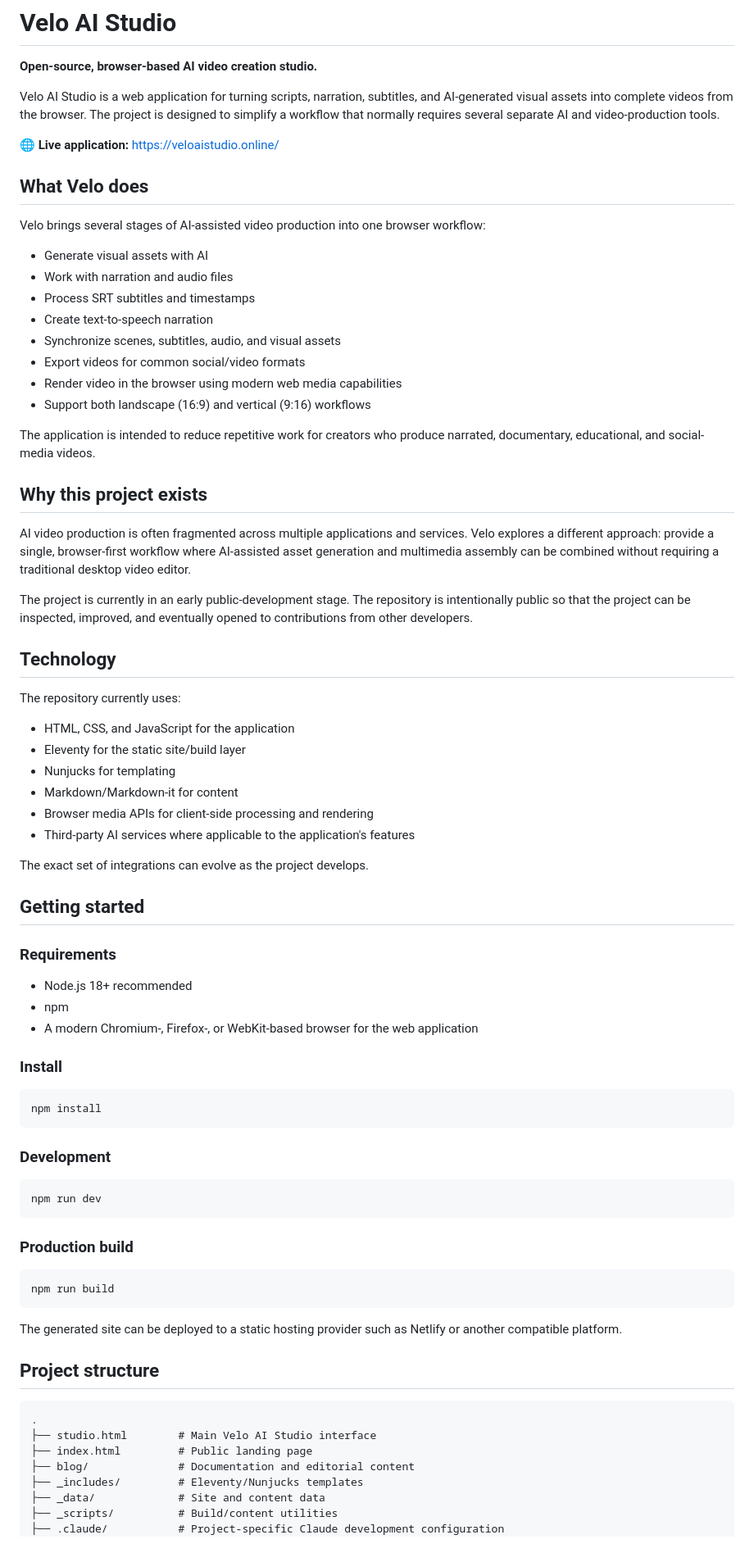
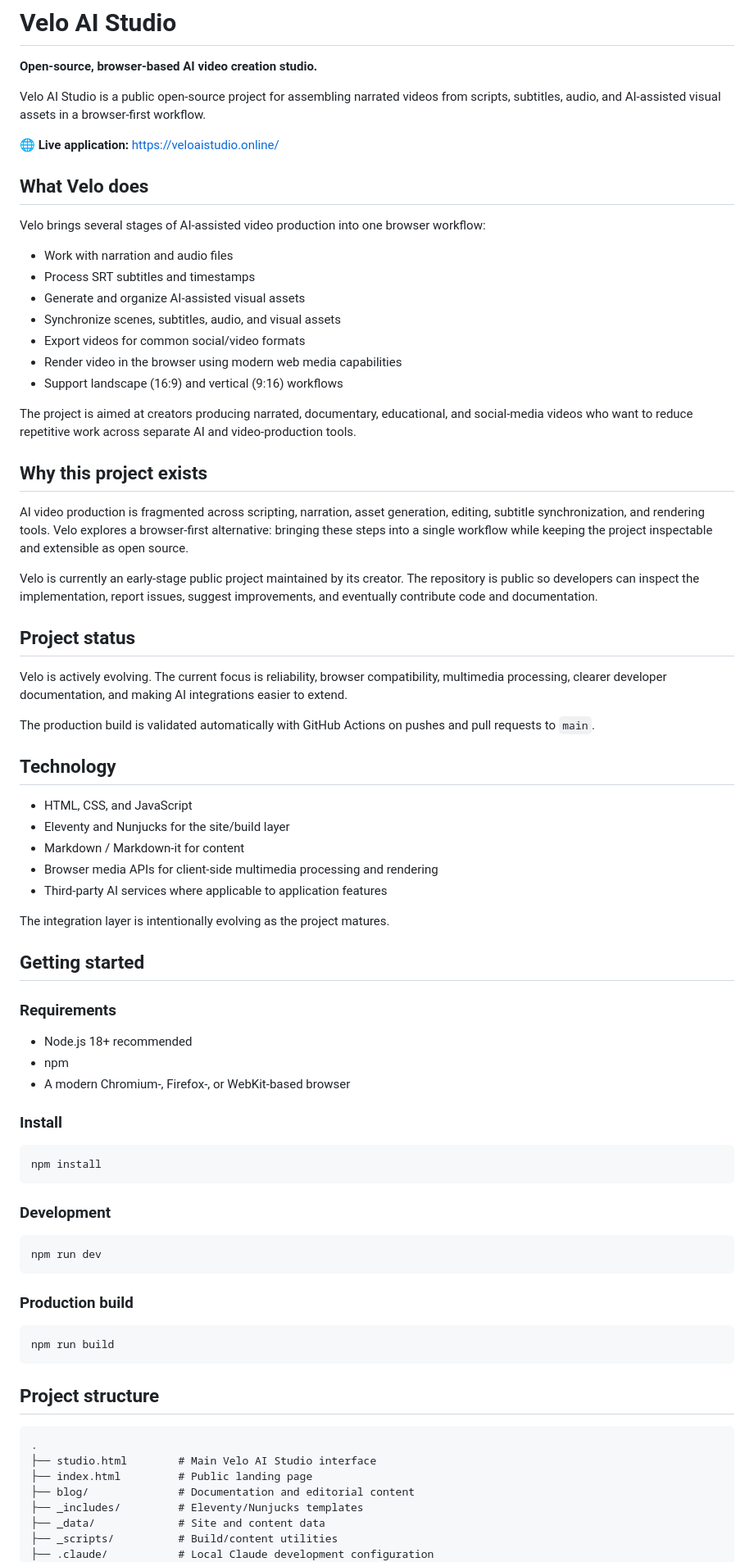
Before and after one commit to ErasmoAA/velo-ai-studio, a Markdown page: README.md, the part around one of its changes. Shown at 82% size. Drawn GitHub-style.

Commit message:
docs: strengthen open source project documentation

````diff
--- a/README.md
+++ b/README.md
@@ -2,7 +2,7 @@
 
 **Open-source, browser-based AI video creation studio.**
 
-Velo AI Studio is a web application for turning scripts, narration, subtitles, and AI-generated visual assets into complete videos from the browser. The project is designed to simplify a workflow that normally requires several separate AI and video-production tools.
+Velo AI Studio is a public open-source project for assembling narrated videos from scripts, subtitles, audio, and AI-assisted visual assets in a browser-first workflow.
 
 🌐 **Live application:** https://veloaistudio.online/
 
@@ -10,35 +10,37 @@ Velo AI Studio is a web application for turning scripts, narration, subtitles, a
 
 Velo brings several stages of AI-assisted video production into one browser workflow:
 
-- Generate visual assets with AI
 - Work with narration and audio files
 - Process SRT subtitles and timestamps
-- Create text-to-speech narration
+- Generate and organize AI-assisted visual assets
 - Synchronize scenes, subtitles, audio, and visual assets
 - Export videos for common social/video formats
 - Render video in the browser using modern web media capabilities
-- Support both landscape (16:9) and vertical (9:16) workflows
+- Support landscape (16:9) and vertical (9:16) workflows
 
-The application is intended to reduce repetitive work for creators who produce narrated, documentary, educational, and social-media videos.
+The project is aimed at creators producing narrated, documentary, educational, and social-media videos who want to reduce repetitive work across separate AI and video-production tools.
 
 ## Why this project exists
 
-AI video production is often fragmented across multiple applications and services. Velo explores a different approach: provide a single, browser-first workflow where AI-assisted asset generation and multimedia assembly can be combined without requiring a traditional desktop video editor.
+AI video production is fragmented across scripting, narration, asset generation, editing, subtitle synchronization, and rendering tools. Velo explores a browser-first alternative: bringing these steps into a single workflow while keeping the project inspectable and extensible as open source.
 
-The project is currently in an early public-development stage. The repository is intentionally public so that the project can be inspected, improved, and eventually opened to contributions from other developers.
+Velo is currently an early-stage public project maintained by its creator. The repository is public so developers can inspect the implementation, report issues, suggest improvements, and eventually contribute code and documentation.
+
+## Project status
+
+Velo is actively evolving. The current focus is reliability, browser compatibility, multimedia processing, clearer developer documentation, and making AI integrations easier to extend.
+
+The production build is validated automatically with GitHub Actions on pushes and pull requests to `main`.
 
 ## Technology
 
-The repository currently uses:
+- HTML, CSS, and JavaScript
+- Eleventy and Nunjucks for the site/build layer
+- Markdown / Markdown-it for content
+- Browser media APIs for client-side multimedia processing and rendering
+- Third-party AI services where applicable to application features
 
-- HTML, CSS, and JavaScript for the application
-- Eleventy for the static site/build layer
-- Nunjucks for templating
-- Markdown/Markdown-it for content
-- Browser media APIs for client-side processing and rendering
-- Third-party AI services where applicable to the application's features
-
-The exact set of integrations can evolve as the project develops.
+The integration layer is intentionally evolving as the project matures.
 
 ## Getting started
 
@@ -46,7 +48,7 @@ The exact set of integrations can evolve as the project develops.
 
 - Node.js 18+ recommended
 - npm
-- A modern Chromium-, Firefox-, or WebKit-based browser for the web application
+- A modern Chromium-, Firefox-, or WebKit-based browser
 
 ### Install
 
@@ -66,8 +68,6 @@ npm run dev
 npm run build
 ```
 
-The generated site can be deployed to a static hosting provider such as Netlify or another compatible platform.
-
 ## Project structure
 
 ```text
@@ -78,5 +78,5 @@ The generated site can be deployed to a static hosting provider such as Netlify
 ├── _includes/         # Eleventy/Nunjucks templates
 ├── _data/             # Site and content data
 ├── _scripts/          # Build/content utilities
-├── .claude/           # Project-specific Claude development configuration
+├── .claude/           # Local Claude development configuration
 ├── .eleventy.js       # Eleventy configuration
````
Also changed, not shown: other parts of README.md (+7 -15 lines).
